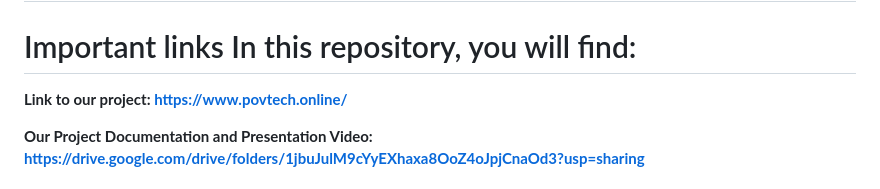
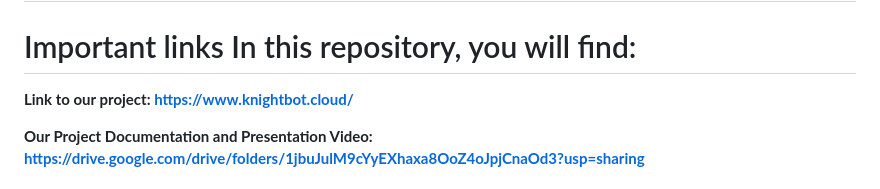
Before and after one commit to Pranay302002/petcare, a Markdown page: README.md, the part around the change. Rendered like a GitHub page.

```diff
--- a/README.md
+++ b/README.md
@@ -2,7 +2,7 @@
 
 # Important links In this repository, you will find:
 
-**Link to our project: https://www.povtech.online/**
+**Link to our project: https://www.knightbot.cloud/**
 
 **Our Project Documentation and Presentation Video: https://drive.google.com/drive/folders/1jbuJulM9cYyEXhaxa8OoZ4oJpjCnaOd3?usp=sharing**
 
```
